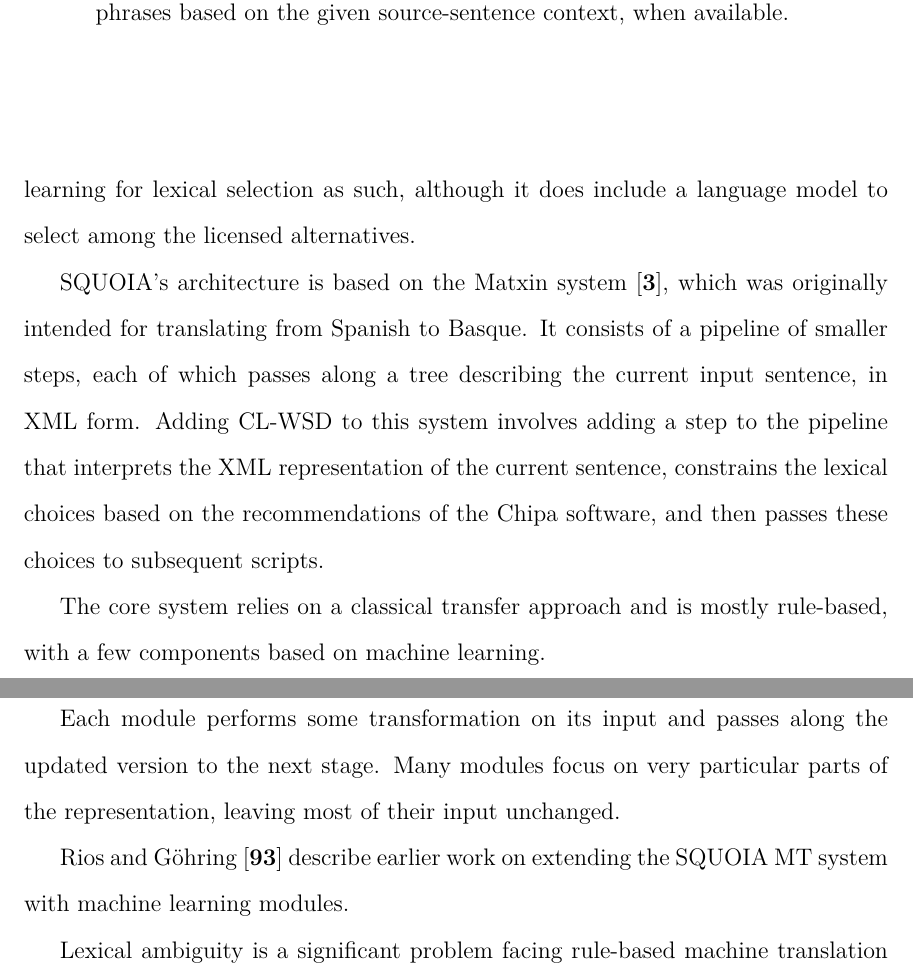
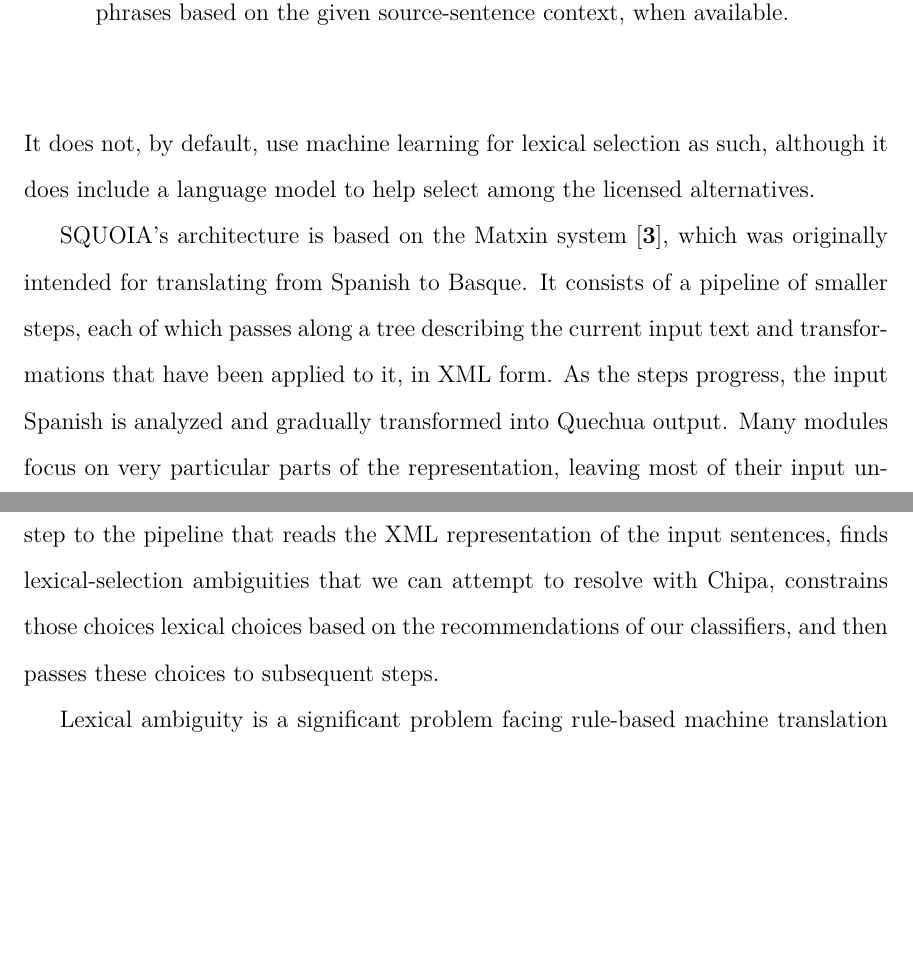
Before and after one commit to alexrudnick/dissertation, a LaTeX thesis (dissertation/dissertation.tex, which reads dissertation/integration.tex): two parts of pages 130 and 131 of 153, joined at a grey line, cut so that both start at the same text, the shorter picture padded with empty space. Compiled offline with XeLaTeX.

Commit message:
some writing and editing on integration

```diff
--- a/dissertation/integration.tex
+++ b/dissertation/integration.tex
@@ -114,12 +113,11 @@ learning methods, in cases when rules cannot reliably disambiguate
 \cite{riosgonzales-gohring:2013:HyTra}. It does not, by default, use machine
 learning for lexical selection as such, although it does include a language
-model to select among the licensed alternatives.
+model to help select among the licensed alternatives.
 
 SQUOIA's architecture is based on the Matxin system \cite{matxin2005}, which
-was originally intended for translating from Spanish to Basque.
-It consists of a pipeline of smaller steps, each of which passes along a tree
-describing the current input sentence, in XML form. Adding CL-WSD to this
-system involves adding a step to the pipeline that interprets the XML
-representation of the current sentence, constrains the lexical choices based on
-the recommendations of the Chipa software, and then passes these choices to
-subsequent scripts.
+was originally intended for translating from Spanish to Basque. It consists of
+a pipeline of smaller steps, each of which passes along a tree describing the
+current input text and transformations that have been applied to it, in XML
+form. As the steps progress, the input Spanish is analyzed and gradually
+transformed into Quechua output. Many modules focus on very particular parts of
+the representation, leaving most of their input unchanged; for example, one
@@ -126,3 +128 @@ subsequent scripts.
 
-The core system relies on a classical transfer approach and is mostly
-rule-based, with a few components based on machine learning.
@@ -129,11 +135,13 @@ rule-based, with a few components based on machine learning.
 
-Each module performs some transformation on its input and
-passes along the updated version to the next stage. Many modules focus on very
-particular parts of the representation, leaving most of their input unchanged.
 
-Rios and G\"{o}hring \cite{riosgonzales-gohring:2013:HyTra} describe
-earlier work on extending the SQUOIA MT system with machine learning modules.
 
+In order to add Chipa CL-WSD to SQUOIA, we added an additional intermediate
+step to the pipeline that reads the XML representation of the input sentences,
+finds lexical-selection ambiguities that we can attempt to resolve with Chipa,
+constrains those choices lexical choices based on the recommendations of our
+classifiers, and then passes these choices to subsequent steps.
+
+%% XXX: working here what's with all this text
 Lexical ambiguity is a significant problem facing rule-based machine
 translation systems, as many words have several possible translations in a
 given target language, each of which can be considered a sense of the word from
```
Also changed, not shown: dissertation/integration.tex (41 more changed lines).
